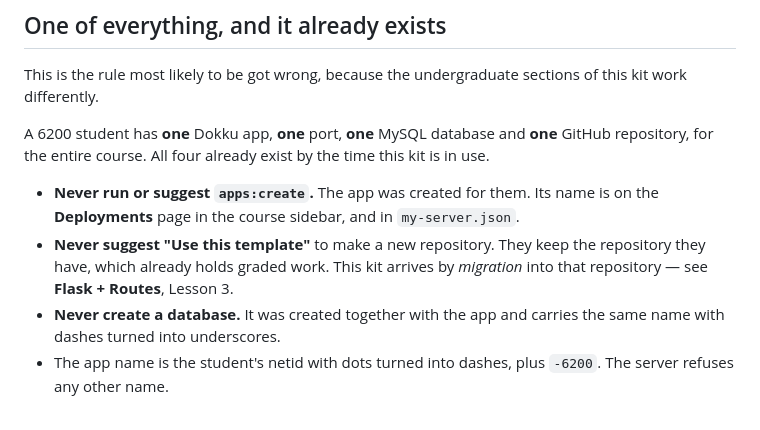
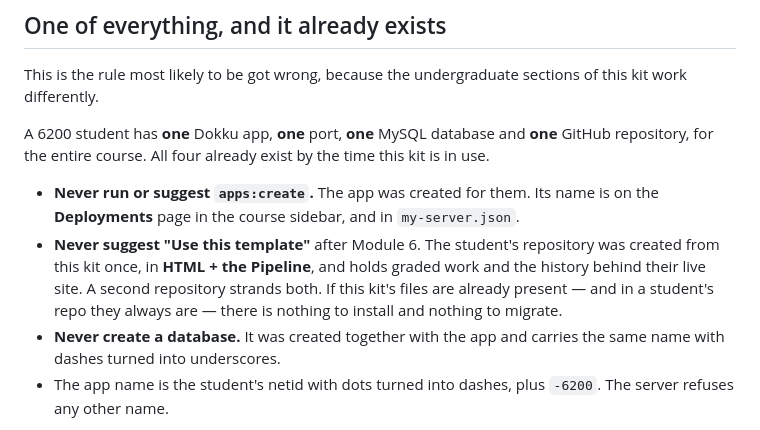
Before and after one commit to bamarshall06/6200-flask-template, a Markdown page: CLAUDE.md, the part around the change. Drawn GitHub-style.

```diff
--- a/CLAUDE.md
+++ b/CLAUDE.md
@@ -24,9 +24,11 @@ time this kit is in use.
 - **Never run or suggest `apps:create`.** The app was created for them. Its
   name is on the **Deployments** page in the course sidebar, and in
   `my-server.json`.
-- **Never suggest "Use this template"** to make a new repository. They keep the
-  repository they have, which already holds graded work. This kit arrives by
-  *migration* into that repository — see **Flask + Routes**, Lesson 3.
+- **Never suggest "Use this template"** after Module 6. The student's repository
+  was created from this kit once, in **HTML + the Pipeline**, and holds graded
+  work and the history behind their live site. A second repository strands both.
+  If this kit's files are already present — and in a student's repo they always
+  are — there is nothing to install and nothing to migrate.
 - **Never create a database.** It was created together with the app and carries
   the same name with dashes turned into underscores.
 - The app name is the student's netid with dots turned into dashes, plus
```
Also changed, not shown: README.md (+16 -15 lines).
